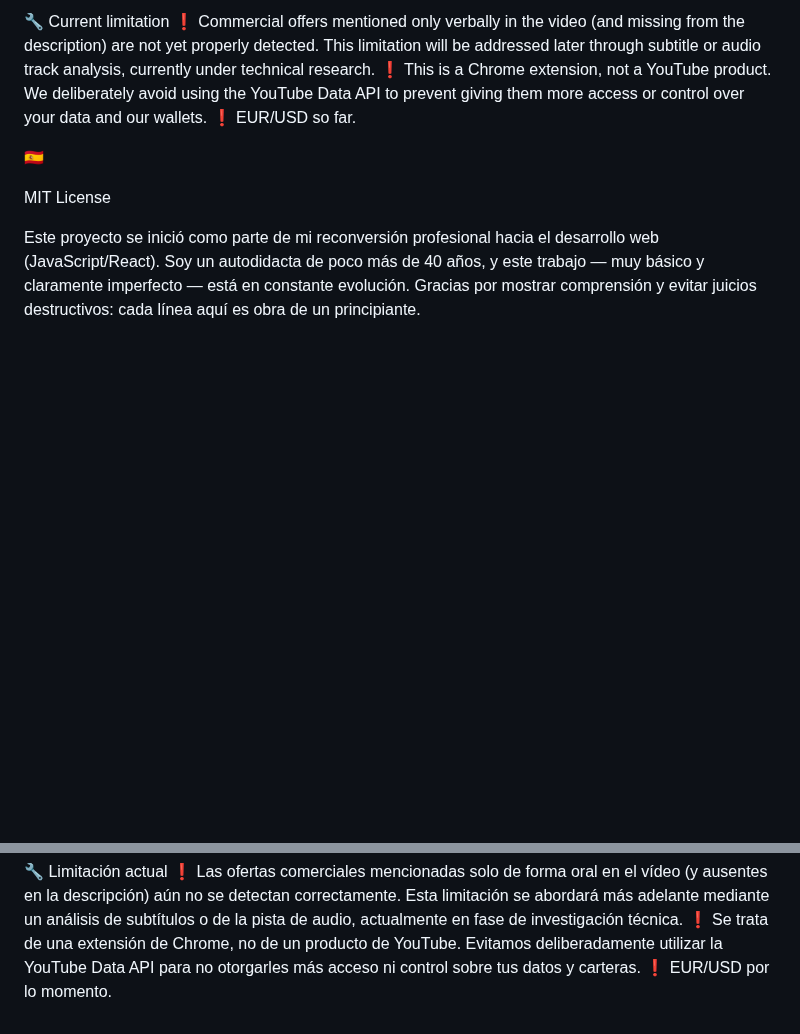
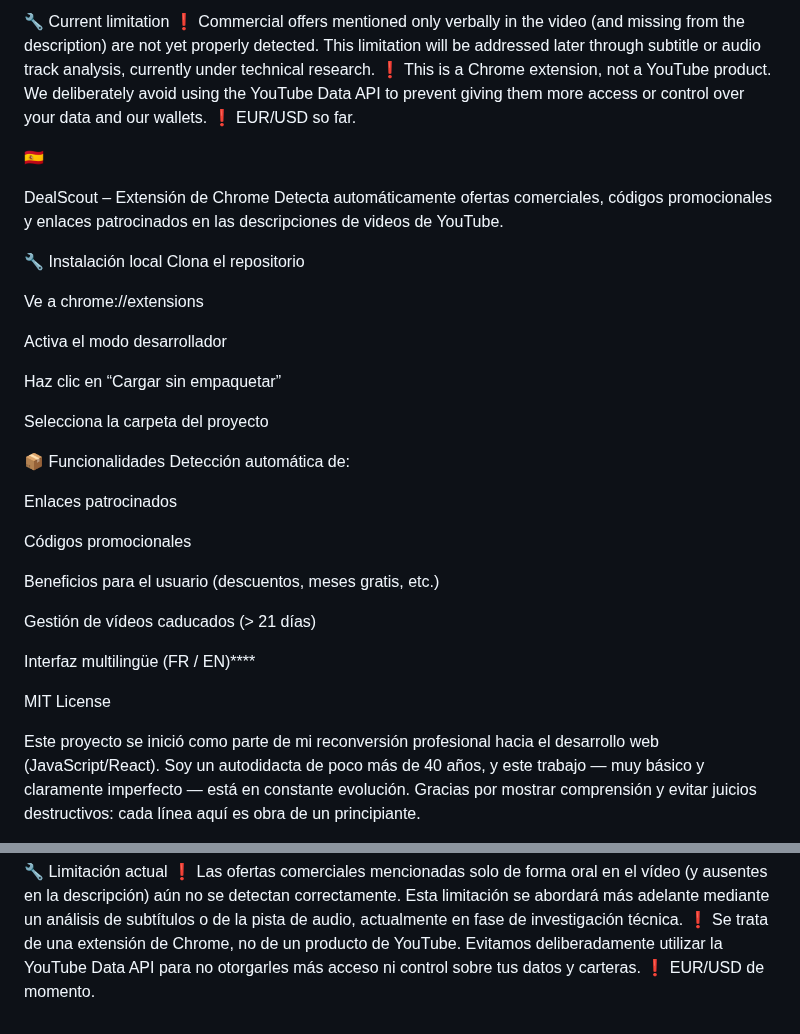
Before and after one commit to 299792455/DealScoutOpen, a Markdown page: README.md, 2 parts joined by grey strips. Rendered like a GitHub page; blank space fills up the shorter version.

```diff
--- a/README.md
+++ b/README.md
@@ -80,6 +128,33 @@ Excluded case Justification
 
 🇪🇸
 
+DealScout – Extensión de Chrome
+Detecta automáticamente ofertas comerciales, códigos promocionales y enlaces patrocinados en las descripciones de videos de YouTube.
+
+🔧 Instalación local
+Clona el repositorio
+
+Ve a chrome://extensions
+
+Activa el modo desarrollador
+
+Haz clic en “Cargar sin empaquetar”
+
+Selecciona la carpeta del proyecto
+
+📦 Funcionalidades
+Detección automática de:
+
+Enlaces patrocinados
+
+Códigos promocionales
+
+Beneficios para el usuario (descuentos, meses gratis, etc.)
+
+Gestión de vídeos caducados (> 21 días)
+
+Interfaz multilingüe (FR / EN)****
+
 MIT License
 
 Este proyecto se inició como parte de mi reconversión profesional hacia el desarrollo web (JavaScript/React). Soy un autodidacta de poco más de 40 años, y este trabajo — muy básico y claramente imperfecto — está en constante evolución. Gracias por mostrar comprensión y evitar juicios destructivos: cada línea aquí es obra de un principiante.
@@ -116,4 +191,4 @@ Caso a excluir	Justificación
 🔧 Limitación actual
 ❗ Las ofertas comerciales mencionadas solo de forma oral en el vídeo (y ausentes en la descripción) aún no se detectan correctamente. Esta limitación se abordará más adelante mediante un análisis de subtítulos o de la pista de audio, actualmente en fase de investigación técnica.
 ❗ Se trata de una extensión de Chrome, no de un producto de YouTube. Evitamos deliberadamente utilizar la YouTube Data API para no otorgarles más acceso ni control sobre tus datos y carteras.
-❗ EUR/USD por lo momento.
+❗ EUR/USD de momento.
```
Also changed, not shown: other parts of README.md (+48 -0 lines).
